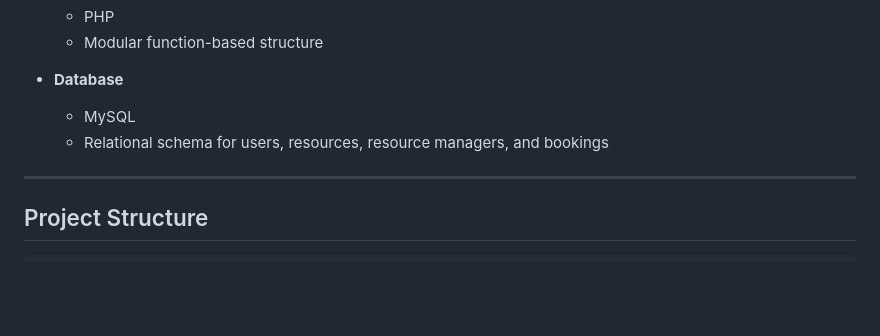
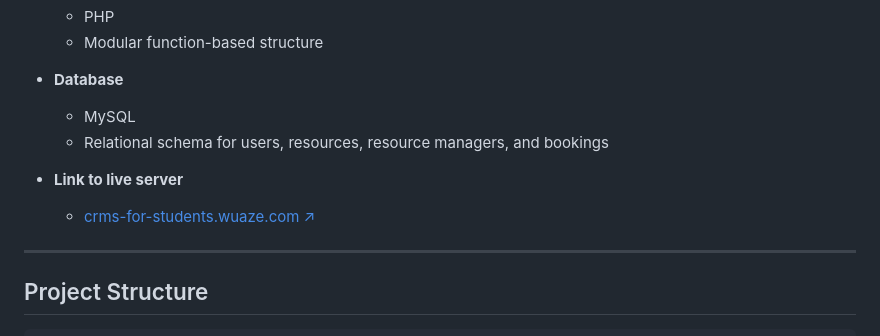
Before and after one commit to Kingsford16/webtech2025_finalproject, a Markdown page: readme.md, the part around the change. Drawn GitHub-style; blank space fills up the shorter version.

```diff
--- a/readme.md
+++ b/readme.md
@@ -69,6 +69,8 @@ CRMS follows a **modular PHP-based architecture**:
   - MySQL
   - Relational schema for users, resources, resource managers, and bookings
 
+- **Link to live server**
+  - [crms-for-students.wuaze.com ↗](http://crms-for-students.wuaze.com)
 ---
 
 ## Project Structure
```
